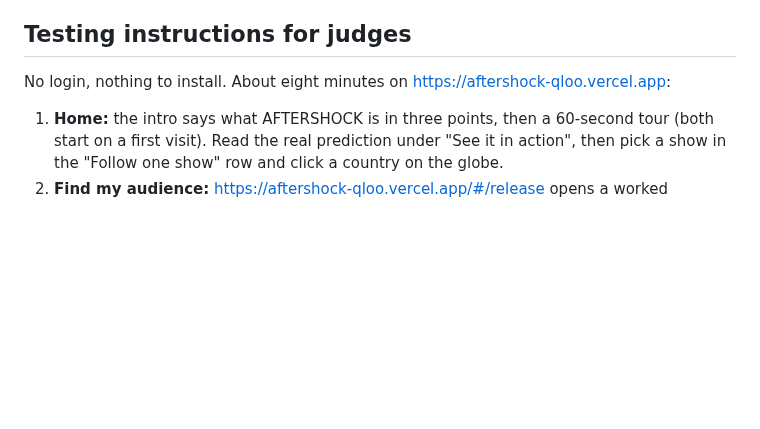
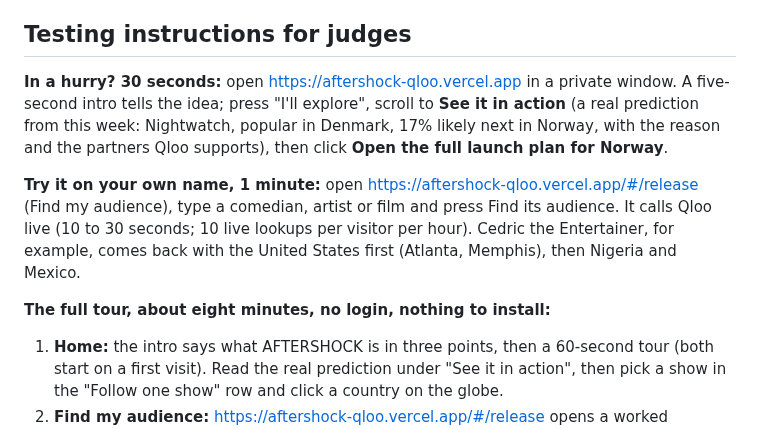
Before and after one commit to zaidwhy/aftershock, a Markdown page: docs/DEVPOST.md, the part around the change. Rendered like a GitHub page; blank space fills up the shorter version.

```diff
--- a/docs/DEVPOST.md
+++ b/docs/DEVPOST.md
@@ -85,7 +85,11 @@ Netflix publishes its weekly Top 10 lists on its Top 10 site, with download link
 
 ## Testing instructions for judges
 
-No login, nothing to install. About eight minutes on https://aftershock-qloo.vercel.app:
+**In a hurry? 30 seconds:** open https://aftershock-qloo.vercel.app in a private window. A five-second intro tells the idea; press "I'll explore", scroll to **See it in action** (a real prediction from this week: Nightwatch, popular in Denmark, 17% likely next in Norway, with the reason and the partners Qloo supports), then click **Open the full launch plan for Norway**.
+
+**Try it on your own name, 1 minute:** open https://aftershock-qloo.vercel.app/#/release (Find my audience), type a comedian, artist or film and press Find its audience. It calls Qloo live (10 to 30 seconds; 10 live lookups per visitor per hour). Cedric the Entertainer, for example, comes back with the United States first (Atlanta, Memphis), then Nigeria and Mexico.
+
+**The full tour, about eight minutes, no login, nothing to install:**
 
 1. **Home:** the intro says what AFTERSHOCK is in three points, then a 60-second tour (both start on a first visit). Read the real prediction under "See it in action", then pick a show in the "Follow one show" row and click a country on the globe.
 2. **Find my audience:** https://aftershock-qloo.vercel.app/#/release opens a worked example; type your own show (and comparables if Qloo does not know it yet). A live plan makes about 40 Qloo calls and takes 10 to 30 seconds.
```
Also changed, not shown: README.md (+11 -0 lines).
